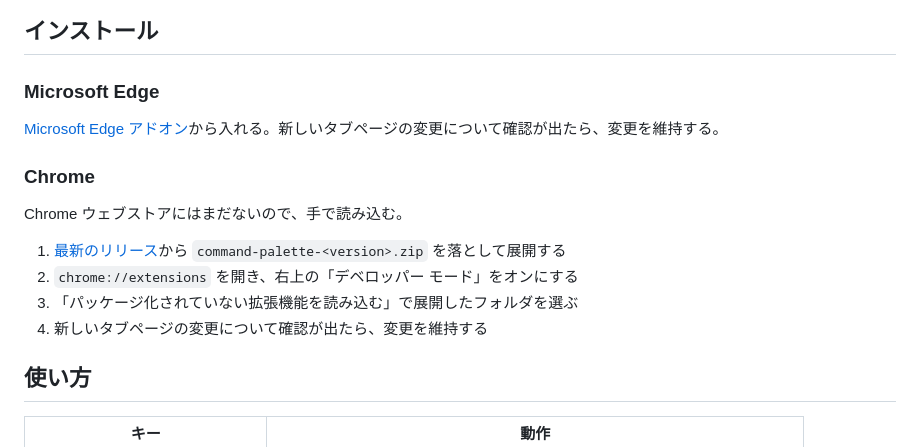
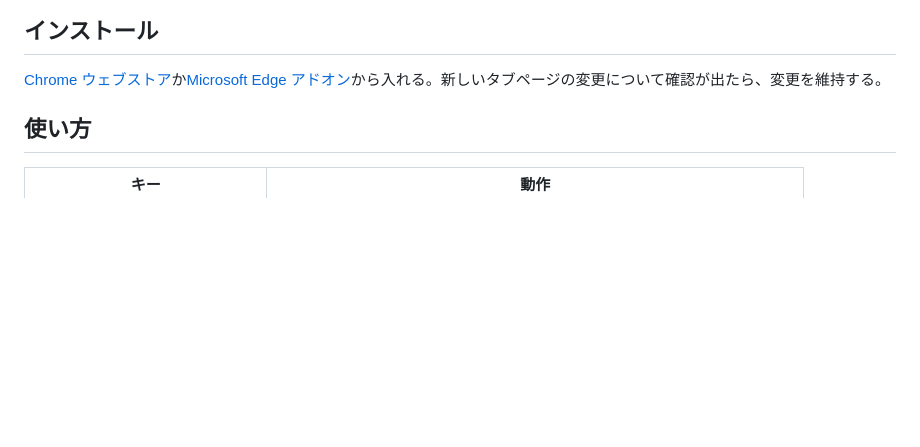
Before and after one commit to takasa5/chrome-command-palette, a Markdown page: README.ja.md, the part around one of its changes. Rendered like a GitHub page; blank space fills up the shorter version.

Commit message:
docs: README に Chrome ウェブストアのボタンを足す
Chrome ウェブストアでも公開されたので、Edge のボタンと並べる。
どちらのストアからも入れられるようになったので、手で読み込む手順はインストールの節から外す。

Co-Authored-By: Claude Opus 5.5 <noreply@anthropic.com>

```diff
--- a/README.ja.md
+++ b/README.ja.md
@@ -15,18 +16,7 @@ Arc のコマンドパレットの操作感を、Chrome のまま使うための
 
 ## インストール
 
-### Microsoft Edge
-
-[Microsoft Edge アドオン](https://microsoftedge.microsoft.com/addons/detail/agmjaaiokeicfoddncoeghilmhjcmceh)から入れる。新しいタブページの変更について確認が出たら、変更を維持する。
-
-### Chrome
-
-Chrome ウェブストアにはまだないので、手で読み込む。
-
-1. [最新のリリース](https://github.com/takasa5/chrome-command-palette/releases/latest)から `command-palette-<version>.zip` を落として展開する
-2. `chrome://extensions` を開き、右上の「デベロッパー モード」をオンにする
-3. 「パッケージ化されていない拡張機能を読み込む」で展開したフォルダを選ぶ
-4. 新しいタブページの変更について確認が出たら、変更を維持する
+[Chrome ウェブストア](https://chromewebstore.google.com/detail/command-palette/jdlhbhfaboadmockabjooddhdcogggln)か[Microsoft Edge アドオン](https://microsoftedge.microsoft.com/addons/detail/agmjaaiokeicfoddncoeghilmhjcmceh)から入れる。新しいタブページの変更について確認が出たら、変更を維持する。
 
 ## 使い方
 
```
Also changed, not shown: other parts of README.ja.md (+2 -1 lines), README.md (+3 -13 lines), docs/chrome-web-store-badge.png (added).
